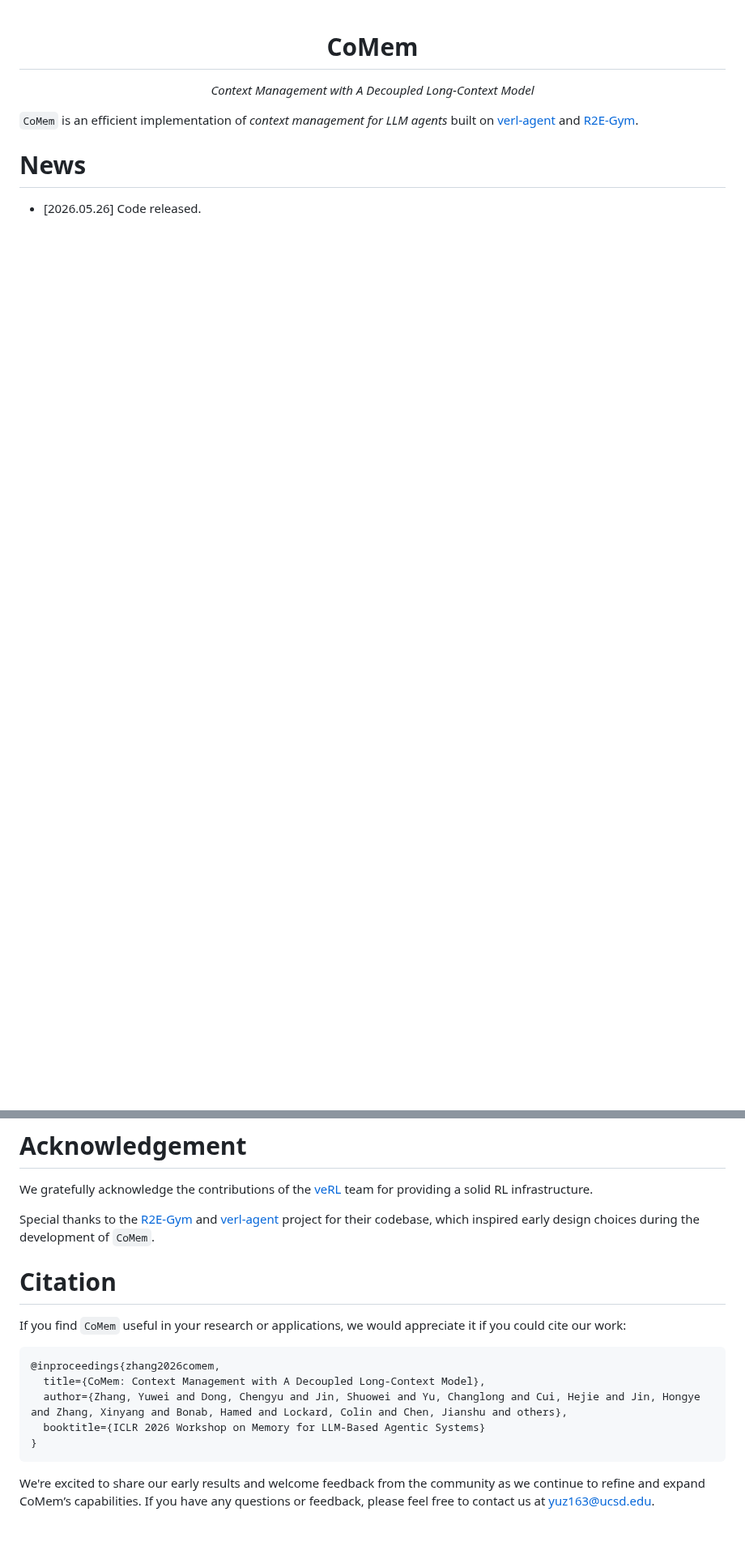
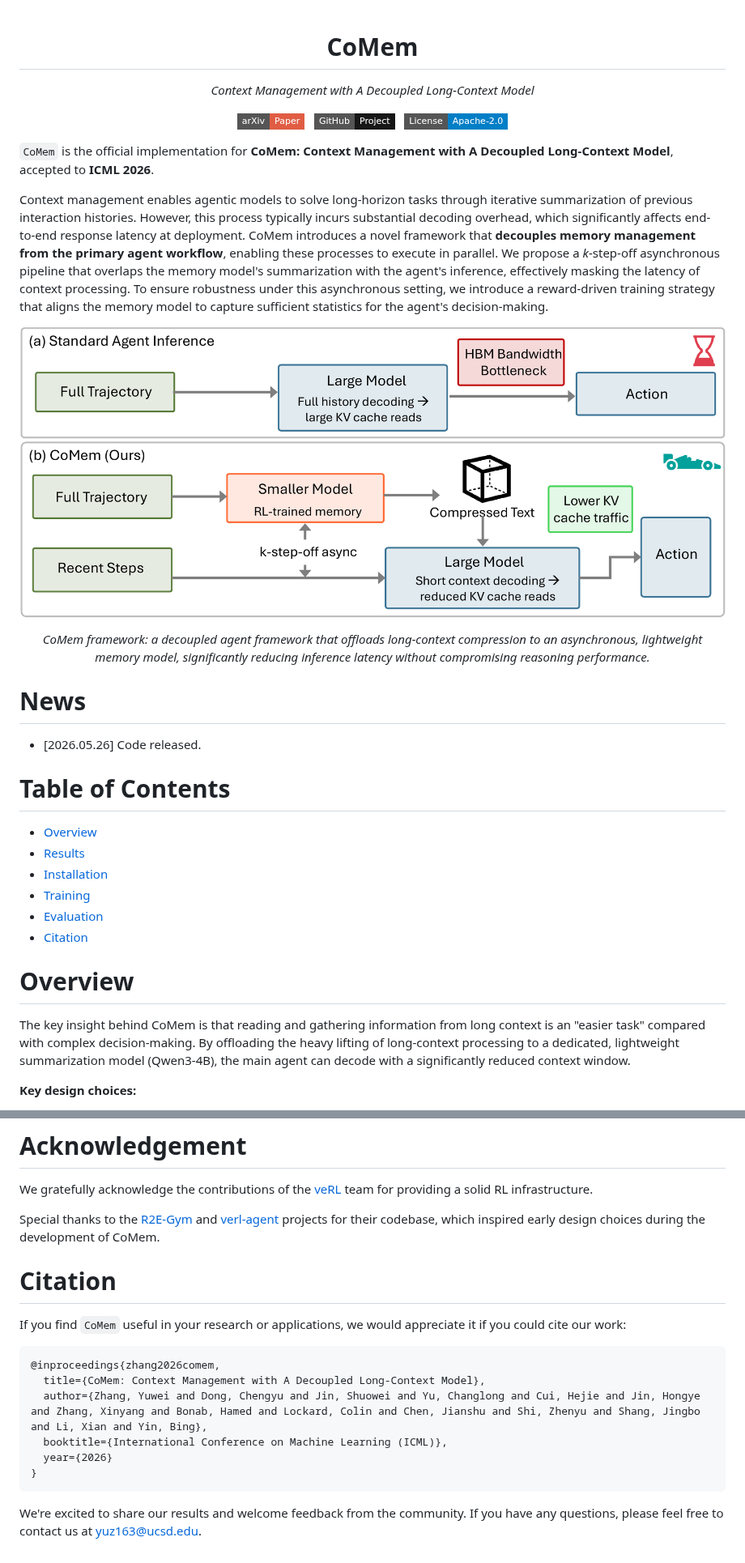
Before and after one commit to horizon-llm/CoMem, a Markdown page: README.md, 2 parts joined by grey strips. Shown at 81% size. GitHub-like rendering; pictures changed too: figure/comem_framework.png (added); badges without logos; blank space fills up the shorter version.

````diff
--- a/README.md
+++ b/README.md
@@ -1,8 +1,41 @@
 <h1 align="center">CoMem</h1>
 <p align="center"><em>Context Management with A Decoupled Long-Context Model</em></p>
 
-`CoMem` is an efficient implementation of _context management for LLM agents_ built on [verl-agent](https://github.com/langfengQ/verl-agent) and [R2E-Gym](https://github.com/R2E-Gym/R2E-Gym).
+<p align="center">
+  <a href="https://arxiv.org/abs/2506.xxxxx">
+    <img src="https://img.shields.io/badge/arXiv-Paper-red?style=flat-square&logo=arxiv" alt="arXiv Paper"></a>
+  &nbsp;
+  <a href="https://github.com/horizon-llm/CoMem">
+    <img src="https://img.shields.io/badge/GitHub-Project-181717?style=flat-square&logo=github" alt="GitHub Project"></a>
+  &nbsp;
+  <a href="./LICENSE">
+    <img src="https://img.shields.io/badge/License-Apache--2.0-blue?style=flat-square" alt="Apache 2.0 License"></a>
+</p>
+
+`CoMem` is the official implementation for **CoMem: Context Management with A Decoupled Long-Context Model**, accepted to **ICML 2026**.
+
+Context management enables agentic models to solve long-horizon tasks through iterative summarization of previous interaction histories. However, this process typically incurs substantial decoding overhead, which significantly affects end-to-end response latency at deployment. CoMem introduces a novel framework that **decouples memory management from the primary agent workflow**, enabling these processes to execute in parallel. We propose a *k*-step-off asynchronous pipeline that overlaps the memory model's summarization with the agent's inference, effectively masking the latency of context processing. To ensure robustness under this asynchronous setting, we introduce a reward-driven training strategy that aligns the memory model to capture sufficient statistics for the agent's decision-making.
+
+<p align="center">
+  <img src="./figure/comem_framework.png" alt="CoMem framework overview" width="100%">
+</p>
+<p align="center"><em>CoMem framework: a decoupled agent framework that offloads long-context compression to an asynchronous, lightweight memory model, significantly reducing inference latency without compromising reasoning performance.</em></p>
 
 # News
 - [2026.05.26] Code released.
 
+# Table of Contents
+
+- [Overview](#overview)
+- [Results](#results)
+- [Installation](#installation)
+- [Training](#training)
+- [Evaluation](#evaluation)
+- [Citation](#citation)
+
+# Overview
+
+The key insight behind CoMem is that reading and gathering information from long context is an "easier task" compared with complex decision-making. By offloading the heavy lifting of long-context processing to a dedicated, lightweight summarization model (Qwen3-4B), the main agent can decode with a significantly reduced context window.
+
+**Key design choices:**
+
@@ -125,18 +196,19 @@ bash evaluation/scripts/eval_full_context_qmax_lat_cpu.sh
 
 We gratefully acknowledge the contributions of the [veRL](https://github.com/volcengine/verl) team for providing a solid RL infrastructure.
 
-Special thanks to the [R2E-Gym](https://github.com/R2E-Gym/R2E-Gym)  and [verl-agent](https://github.com/langfengQ/verl-agent) project for their codebase, which inspired early design choices during the development of `CoMem`.
+Special thanks to the [R2E-Gym](https://github.com/R2E-Gym/R2E-Gym) and [verl-agent](https://github.com/langfengQ/verl-agent) projects for their codebase, which inspired early design choices during the development of CoMem.
 
 # Citation
 
 If you find `CoMem` useful in your research or applications, we would appreciate it if you could cite our work:
 
-```
+```bibtex
 @inproceedings{zhang2026comem,
   title={CoMem: Context Management with A Decoupled Long-Context Model},
-  author={Zhang, Yuwei and Dong, Chengyu and Jin, Shuowei and Yu, Changlong and Cui, Hejie and Jin, Hongye and Zhang, Xinyang and Bonab, Hamed and Lockard, Colin and Chen, Jianshu and others},
-  booktitle={ICLR 2026 Workshop on Memory for LLM-Based Agentic Systems}
+  author={Zhang, Yuwei and Dong, Chengyu and Jin, Shuowei and Yu, Changlong and Cui, Hejie and Jin, Hongye and Zhang, Xinyang and Bonab, Hamed and Lockard, Colin and Chen, Jianshu and Shi, Zhenyu and Shang, Jingbo and Li, Xian and Yin, Bing},
+  booktitle={International Conference on Machine Learning (ICML)},
+  year={2026}
 }
 ```
 
-We're excited to share our early results and welcome feedback from the community as we continue to refine and expand CoMem’s capabilities. If you have any questions or feedback, please feel free to contact us at [yuz163@ucsd.edu](mailto:yuz163@ucsd.edu).
+We're excited to share our results and welcome feedback from the community. If you have any questions, please feel free to contact us at [yuz163@ucsd.edu](mailto:yuz163@ucsd.edu).
````
Also changed, not shown: other parts of README.md (+39 -1 lines), figure/gantt.png (added), figure/latency_with_speedups.png (added).
